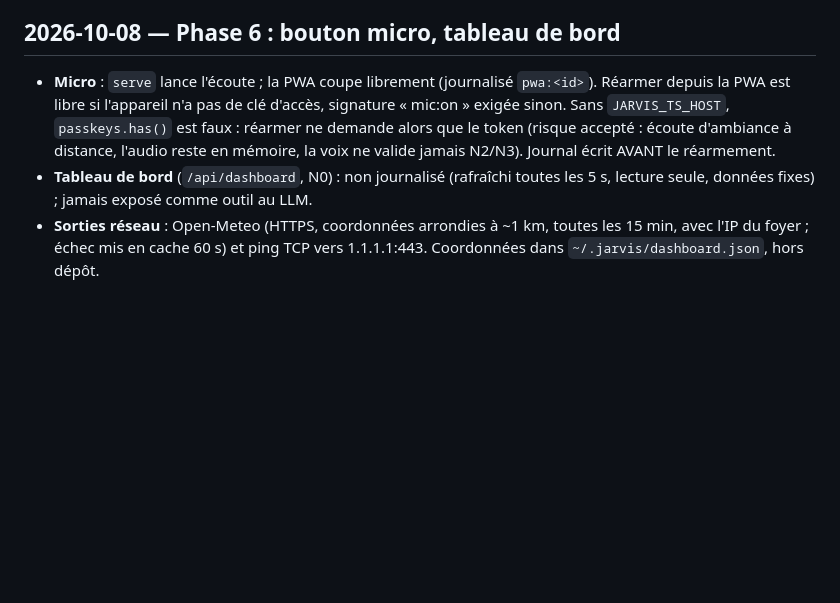
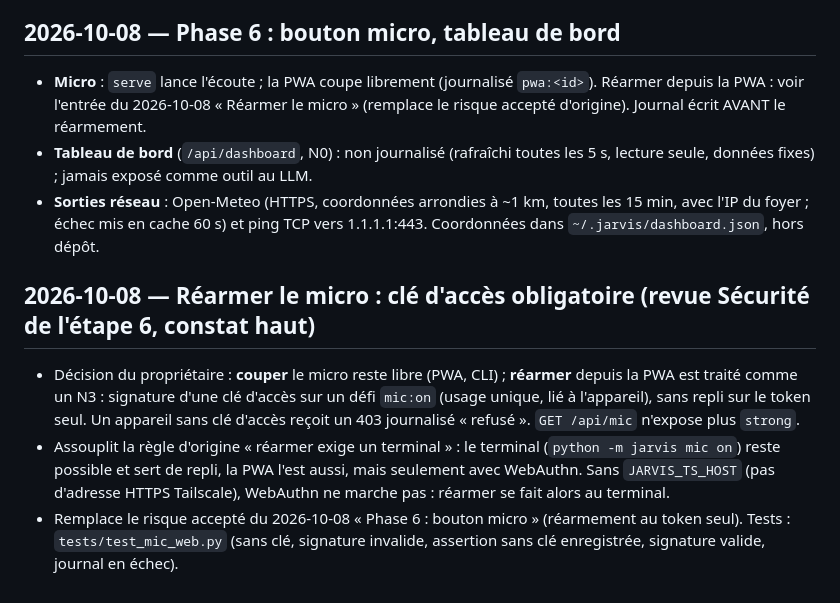
Before and after one commit to RomainChe/myJarvis, a Markdown page: docs/DECISIONS.md, the part around the change. Rendered like a GitHub page; blank space fills up the shorter version.

Commit message:
DECISIONS : réarmer le micro exige une clé d'accès (remplace le risque accepté du bouton micro)
Co-Authored-By: Claude Sonnet 5.5 <noreply@anthropic.com>

```diff
--- a/docs/DECISIONS.md
+++ b/docs/DECISIONS.md
@@ -26,6 +26,11 @@
 - La voix reste plafonnée à N0/N1 : une phrase reconnue ne peut pas confirmer un N2 (pas d'empreinte vocale).
 
 ## 2026-10-08 — Phase 6 : bouton micro, tableau de bord
-- **Micro** : `serve` lance l'écoute ; la PWA coupe librement (journalisé `pwa:<id>`). Réarmer depuis la PWA est libre si l'appareil n'a pas de clé d'accès, signature « mic:on » exigée sinon. Sans `JARVIS_TS_HOST`, `passkeys.has()` est faux : réarmer ne demande alors que le token (risque accepté : écoute d'ambiance à distance, l'audio reste en mémoire, la voix ne valide jamais N2/N3). Journal écrit AVANT le réarmement.
+- **Micro** : `serve` lance l'écoute ; la PWA coupe librement (journalisé `pwa:<id>`). Réarmer depuis la PWA : voir l'entrée du 2026-10-08 « Réarmer le micro » (remplace le risque accepté d'origine). Journal écrit AVANT le réarmement.
 - **Tableau de bord** (`/api/dashboard`, N0) : non journalisé (rafraîchi toutes les 5 s, lecture seule, données fixes) ; jamais exposé comme outil au LLM.
 - **Sorties réseau** : Open-Meteo (HTTPS, coordonnées arrondies à ~1 km, toutes les 15 min, avec l'IP du foyer ; échec mis en cache 60 s) et ping TCP vers 1.1.1.1:443. Coordonnées dans `~/.jarvis/dashboard.json`, hors dépôt.
+
+## 2026-10-08 — Réarmer le micro : clé d'accès obligatoire (revue Sécurité de l'étape 6, constat haut)
+- Décision du propriétaire : **couper** le micro reste libre (PWA, CLI) ; **réarmer** depuis la PWA est traité comme un N3 : signature d'une clé d'accès sur un défi `mic:on` (usage unique, lié à l'appareil), sans repli sur le token seul. Un appareil sans clé d'accès reçoit un 403 journalisé « refusé ». `GET /api/mic` n'expose plus `strong`.
+- Assouplit la règle d'origine « réarmer exige un terminal » : le terminal (`python -m jarvis mic on`) reste possible et sert de repli, la PWA l'est aussi, mais seulement avec WebAuthn. Sans `JARVIS_TS_HOST` (pas d'adresse HTTPS Tailscale), WebAuthn ne marche pas : réarmer se fait alors au terminal.
+- Remplace le risque accepté du 2026-10-08 « Phase 6 : bouton micro » (réarmement au token seul). Tests : `tests/test_mic_web.py` (sans clé, signature invalide, assertion sans clé enregistrée, signature valide, journal en échec).
```
